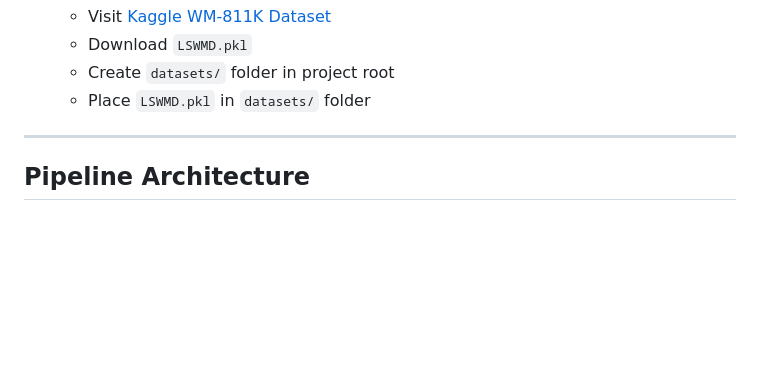
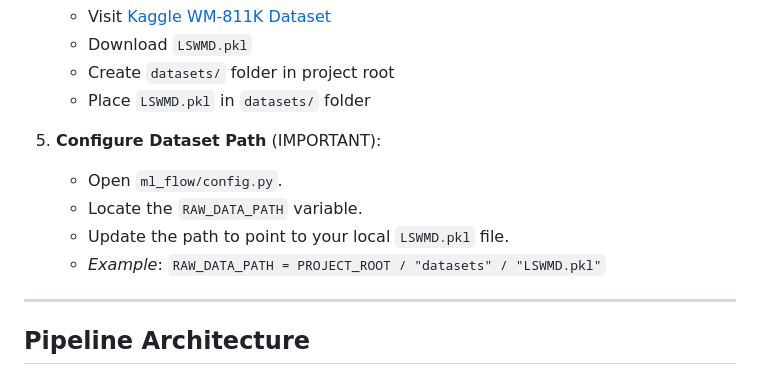
Before and after one commit to mohamadfirdaussz/Wafer-defect-classificassion-using-machine-learning-project, a Markdown page: README.md, the part around the change. Drawn GitHub-style; blank space fills up the shorter version.

Commit message:
initial commit

```diff
--- a/README.md
+++ b/README.md
@@ -105,6 +105,12 @@ This project addresses three primary research objectives:
    - Download `LSWMD.pkl`
    - Create `datasets/` folder in project root
    - Place `LSWMD.pkl` in `datasets/` folder
+
+5. **Configure Dataset Path** (IMPORTANT):
+   - Open `ml_flow/config.py`.
+   - Locate the `RAW_DATA_PATH` variable.
+   - Update the path to point to your local `LSWMD.pkl` file.
+   - *Example*: `RAW_DATA_PATH = PROJECT_ROOT / "datasets" / "LSWMD.pkl"`
 
 ---
 
```
